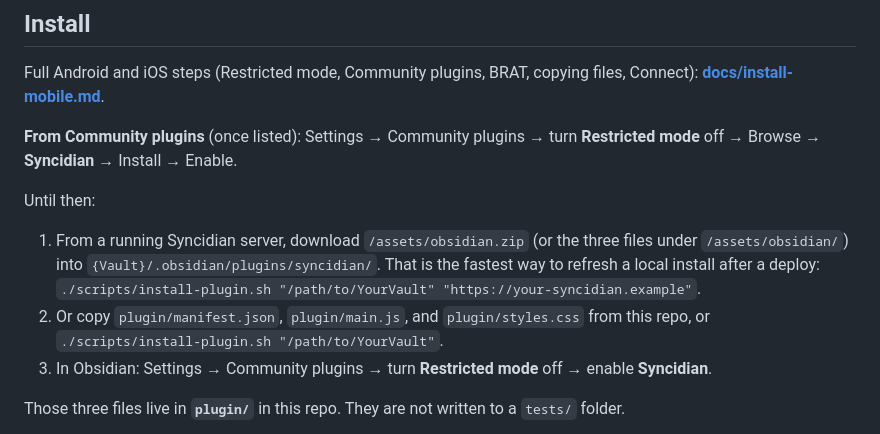
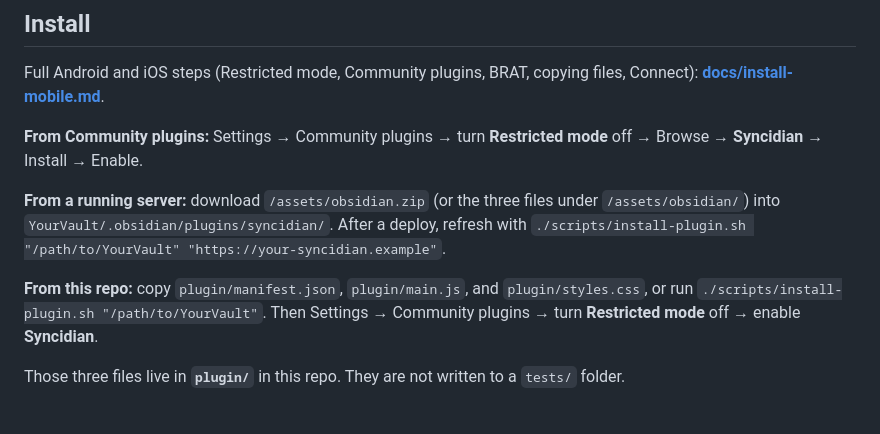
Before and after one commit to shangeethsivan/Syncidian, a Markdown page: plugin/README.md, the part around the change. Drawn GitHub-style.

```diff
--- a/plugin/README.md
+++ b/plugin/README.md
@@ -8,13 +8,11 @@ Git-based community plugins (for example [Obsidian Git](https://github.com/denol
 
 Full Android and iOS steps (Restricted mode, Community plugins, BRAT, copying files, Connect): **[docs/install-mobile.md](../docs/install-mobile.md)**.
 
-**From Community plugins** (once listed): Settings → Community plugins → turn **Restricted mode** off → Browse → **Syncidian** → Install → Enable.
+**From Community plugins:** Settings → Community plugins → turn **Restricted mode** off → Browse → **Syncidian** → Install → Enable.
 
-Until then:
+**From a running server:** download `/assets/obsidian.zip` (or the three files under `/assets/obsidian/`) into `YourVault/.obsidian/plugins/syncidian/`. After a deploy, refresh with `./scripts/install-plugin.sh "/path/to/YourVault" "https://your-syncidian.example"`.
 
-1. From a running Syncidian server, download `/assets/obsidian.zip` (or the three files under `/assets/obsidian/`) into `{Vault}/.obsidian/plugins/syncidian/`. That is the fastest way to refresh a local install after a deploy: `./scripts/install-plugin.sh "/path/to/YourVault" "https://your-syncidian.example"`.
-2. Or copy `plugin/manifest.json`, `plugin/main.js`, and `plugin/styles.css` from this repo, or `./scripts/install-plugin.sh "/path/to/YourVault"`.
-3. In Obsidian: Settings → Community plugins → turn **Restricted mode** off → enable **Syncidian**.
+**From this repo:** copy `plugin/manifest.json`, `plugin/main.js`, and `plugin/styles.css`, or run `./scripts/install-plugin.sh "/path/to/YourVault"`. Then Settings → Community plugins → turn **Restricted mode** off → enable **Syncidian**.
 
 Those three files live in **`plugin/`** in this repo. They are not written to a `tests/` folder.
 
```
Also changed, not shown: README.md (+11 -36 lines), docs/install-mobile.md (+1 -1 lines).
